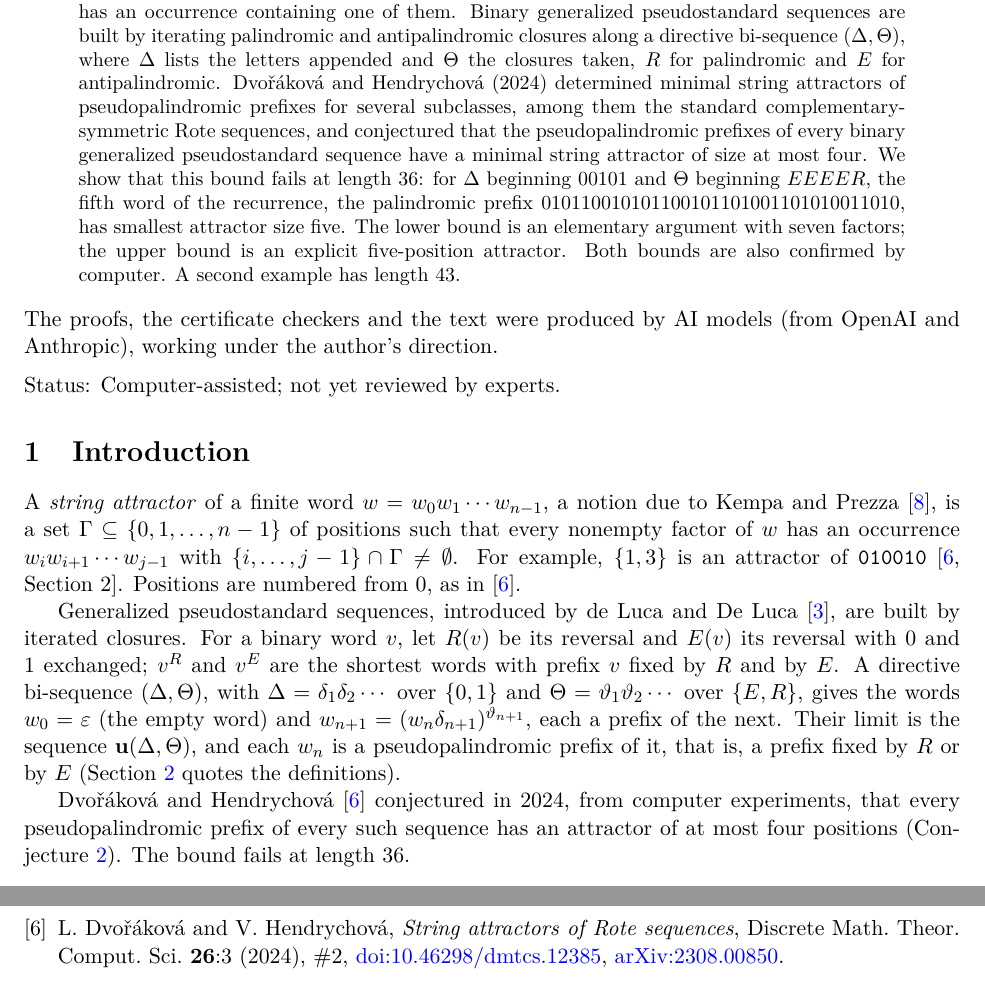
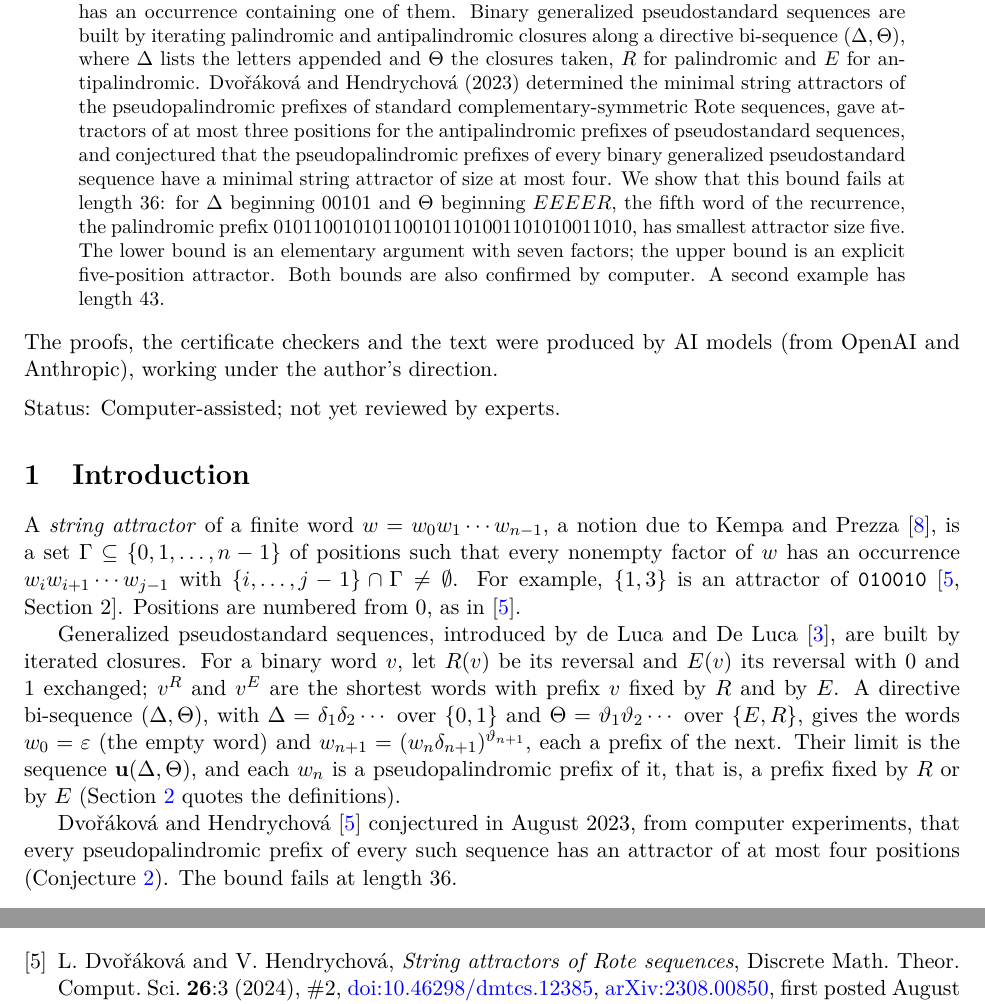
Before and after one commit to 6/clank-lab, a LaTeX paper (results/pseudostandard-attractors/paper/paper.tex): two parts of pages 1 and 8 of 8 before the commit and two parts of pages 1 and 7 of 8 after it, joined at a grey line, cut so that both start at the same text. Compiled offline with pdfLaTeX.

Commit message:
String attractors of generalized pseudostandard sequences (version 2) (#66)
The result is a counterexample to Dvořáková and Hendrychová's conjecture that the pseudopalindromic prefixes of binary generalized pseudostandard sequences have string attractors of at most four positions: a 36-letter prefix needs five. This version corrects the surrounding text: the conjecture is dated to its August 2023 posting rather than its 2024 journal year, Rote's article to 1994, and the description of what Dvořáková and Hendrychová proved before is made exact, with fuller credits. The result is unchanged.

Co-Authored-By: 6[bot] <129682364+6[bot]@users.noreply.github.com>

```diff
--- a/results/pseudostandard-attractors/paper/paper.tex
+++ b/results/pseudostandard-attractors/paper/paper.tex
@@ -28,9 +28,10 @@ pseudostandard sequences are built by iterating palindromic and
 antipalindromic closures along a directive bi-sequence $(\Delta,\Theta)$, where
 $\Delta$ lists the letters appended and $\Theta$ the closures taken, $R$ for
 palindromic and $E$ for antipalindromic.
-Dvořáková and Hendrychová (2024) determined minimal string attractors of
-pseudopalindromic prefixes for several subclasses, among them the standard
-complementary-symmetric Rote sequences, and conjectured that the
+Dvořáková and Hendrychová (2023) determined the minimal string attractors of
+the pseudopalindromic prefixes of standard complementary-symmetric Rote
+sequences, gave attractors of at most three positions for the
+antipalindromic prefixes of pseudostandard sequences, and conjectured that the
 pseudopalindromic prefixes of every binary generalized pseudostandard
 sequence have a minimal string attractor of size at most four. We show that
 this bound fails at length 36: for $\Delta$ beginning $00101$ and $\Theta$
@@ -66,7 +67,7 @@ prefix of the next. Their limit is the sequence $\mathbf u(\Delta,\Theta)$,
 and each $w_n$ is a pseudopalindromic prefix of it, that is, a prefix fixed by
 $R$ or by $E$ (Section~\ref{sec:defs} quotes the definitions).
 
-Dvořáková and Hendrychová~\cite{dh} conjectured in 2024, from computer
+Dvořáková and Hendrychová~\cite{dh} conjectured in August 2023, from computer
 experiments, that every pseudopalindromic prefix of every such sequence has an
 attractor of at most four positions (Conjecture~\ref{conj}). The bound fails
 at length $36$.
@@ -519,7 +515,7 @@ L.~Dvořáková and V.~Hendrychová,
 \emph{String attractors of Rote sequences},
 Discrete Math.\ Theor.\ Comput.\ Sci.\ \textbf{26}:3 (2024), \#2,
 \href{https://doi.org/10.46298/dmtcs.12385}{doi:10.46298/dmtcs.12385},
-\href{https://arxiv.org/abs/2308.00850}{arXiv:2308.00850}.
+\href{https://arxiv.org/abs/2308.00850}{arXiv:2308.00850}, first posted August 1, 2023.
 
 \bibitem{faro}
 S.~Faro, F.~P.~Marino and A.~Pavone,
```
Also changed, not shown: CHANGELOG.md, README.md, results/pseudostandard-attractors/README.md, results/pseudostandard-attractors/paper/paper.pdf, results/pseudostandard-attractors/paper/paper.tex (14 more changed lines).
